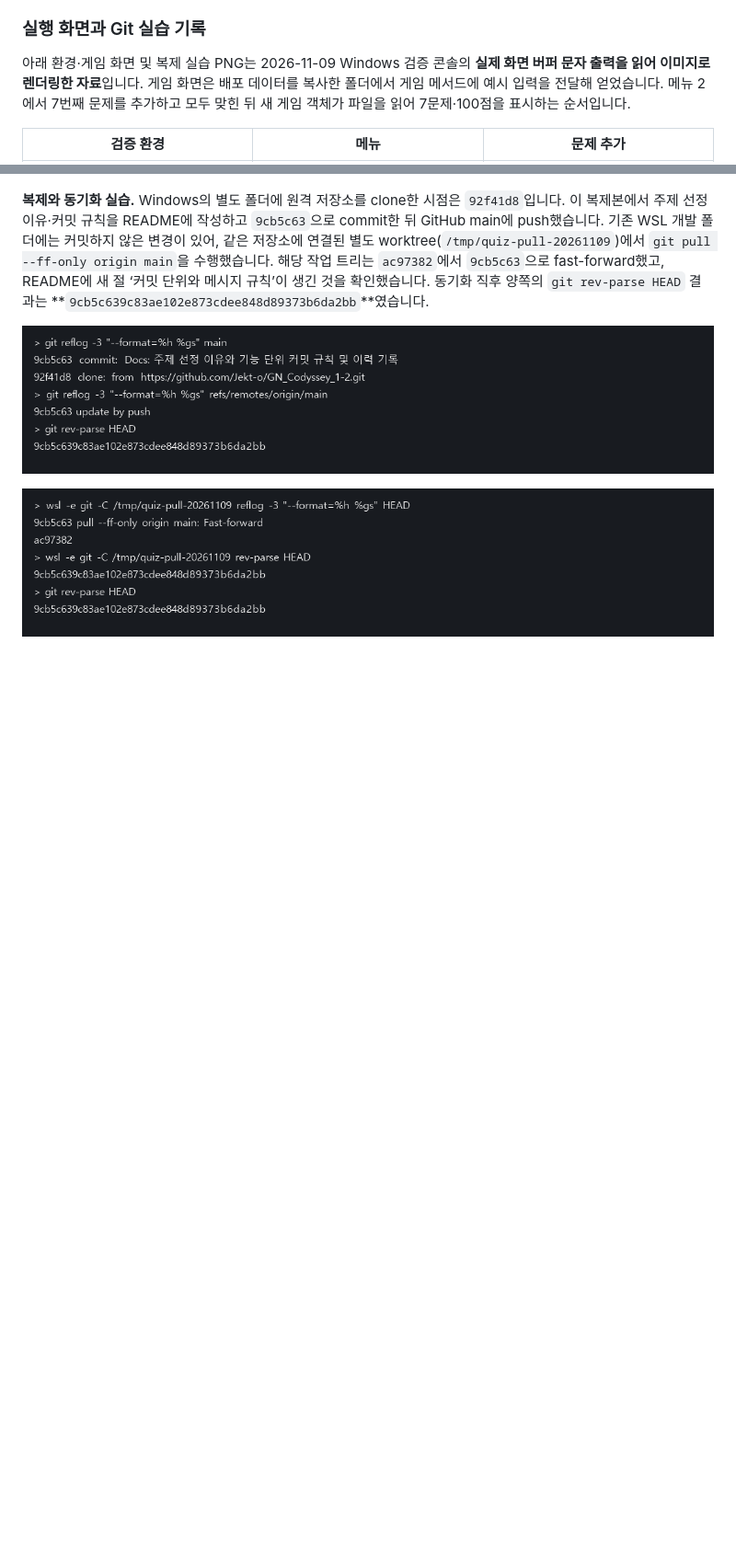
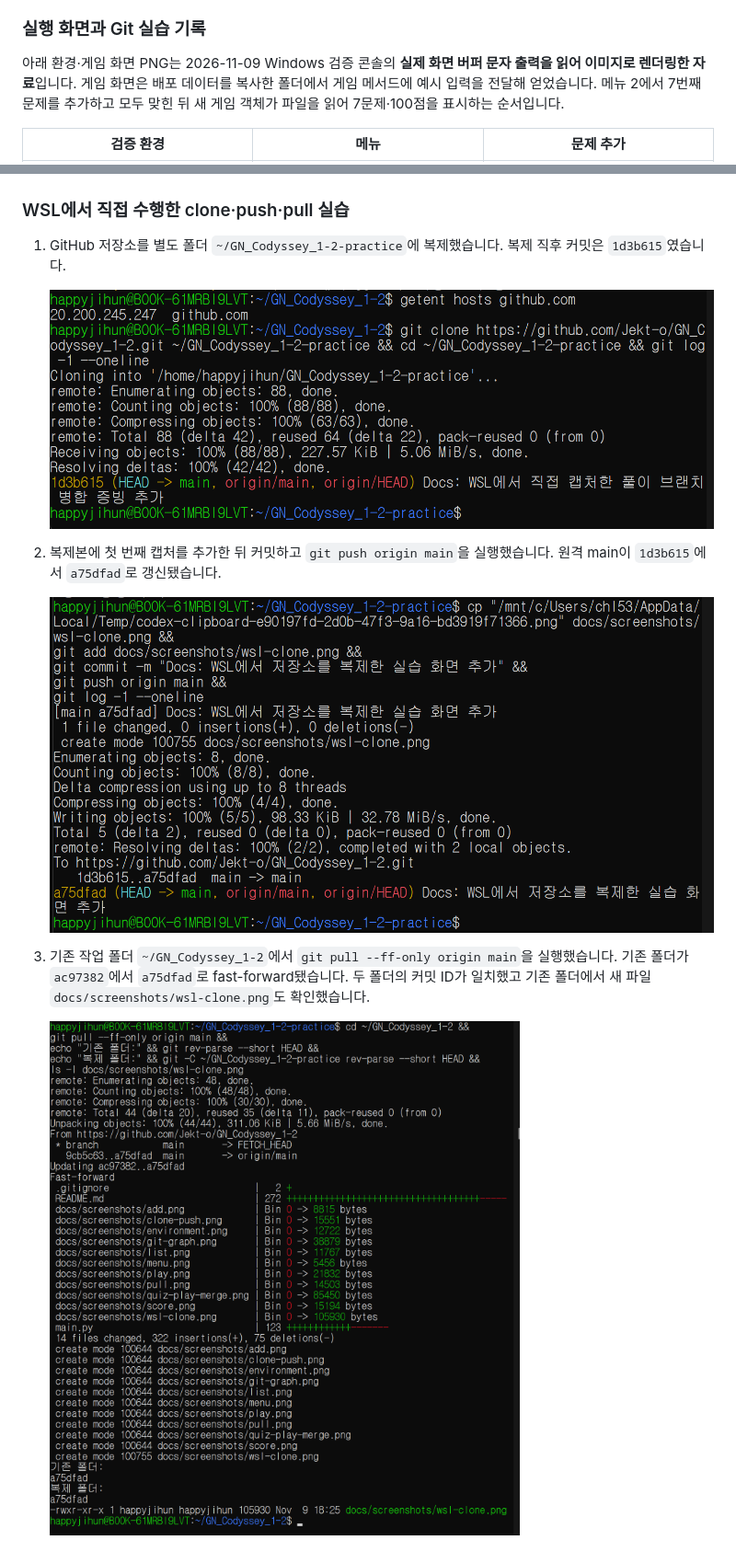
Before and after one commit to Jekt-o/GN_Codyssey_1-2, a Markdown page: README.md, 2 parts joined by grey strips. Shown at 92% size. GitHub-like rendering; pictures changed too: docs/screenshots/wsl-pull.png (added), docs/screenshots/wsl-push.png (added); blank space fills up the shorter version.

Commit message:
Docs: WSL 복제본 push와 기존 폴더 pull 실습 증빙 연결

```diff
--- a/README.md
+++ b/README.md
@@ -220,7 +220,7 @@ Python 3.12.10에서 코드 버전 `ac97382`와 저장 데이터를 임시 폴
 
 ### 실행 화면과 Git 실습 기록
 
-아래 환경·게임 화면 및 복제 실습 PNG는 2026-11-09 Windows 검증 콘솔의 **실제 화면 버퍼 문자 출력을 읽어 이미지로 렌더링한 자료**입니다. 게임 화면은 배포 데이터를 복사한 폴더에서 게임 메서드에 예시 입력을 전달해 얻었습니다. 메뉴 2에서 7번째 문제를 추가하고 모두 맞힌 뒤 새 게임 객체가 파일을 읽어 7문제·100점을 표시하는 순서입니다.
+아래 환경·게임 화면 PNG는 2026-11-09 Windows 검증 콘솔의 **실제 화면 버퍼 문자 출력을 읽어 이미지로 렌더링한 자료**입니다. 게임 화면은 배포 데이터를 복사한 폴더에서 게임 메서드에 예시 입력을 전달해 얻었습니다. 메뉴 2에서 7번째 문제를 추가하고 모두 맞힌 뒤 새 게임 객체가 파일을 읽어 7문제·100점을 표시하는 순서입니다.
 
 | 검증 환경 | 메뉴 | 문제 추가 |
 |---|---|---|
@@ -234,8 +234,16 @@ WSL 개발 폴더에서 `git --no-pager log --oneline --graph -12 8e1a996`을
 
 ![WSL 터미널에서 확인한 풀이 브랜치 병합](docs/screenshots/quiz-play-merge.png)
 
-**복제와 동기화 실습.** Windows의 별도 폴더에 원격 저장소를 clone한 시점은 `92f41d8`입니다. 이 복제본에서 주제 선정 이유·커밋 규칙을 README에 작성하고 `9cb5c63`으로 commit한 뒤 GitHub main에 push했습니다. 기존 WSL 개발 폴더에는 커밋하지 않은 변경이 있어, 같은 저장소에 연결된 별도 worktree(`/tmp/quiz-pull-20261109`)에서 `git pull --ff-only origin main`을 수행했습니다. 해당 작업 트리는 `ac97382`에서 `9cb5c63`으로 fast-forward했고, README에 새 절 ‘커밋 단위와 메시지 규칙’이 생긴 것을 확인했습니다. 동기화 직후 양쪽의 `git rev-parse HEAD` 결과는 **`9cb5c639c83ae102e873cdee848d89373b6da2bb`**였습니다.
+### WSL에서 직접 수행한 clone·push·pull 실습
 
-![복제본의 clone·commit·push 기록](docs/screenshots/clone-push.png)
+1. GitHub 저장소를 별도 폴더 `~/GN_Codyssey_1-2-practice`에 복제했습니다. 복제 직후 커밋은 `1d3b615`였습니다.
 
-![WSL의 pull 기록과 양쪽 커밋 ID](docs/screenshots/pull.png)
+   ![복제 명령과 복제 직후 커밋](docs/screenshots/wsl-clone.png)
+
+2. 복제본에 첫 번째 캡처를 추가한 뒤 커밋하고 `git push origin main`을 실행했습니다. 원격 main이 `1d3b615`에서 `a75dfad`로 갱신됐습니다.
+
+   ![복제본에서 증빙 파일을 커밋하고 push한 결과](docs/screenshots/wsl-push.png)
+
+3. 기존 작업 폴더 `~/GN_Codyssey_1-2`에서 `git pull --ff-only origin main`을 실행했습니다. 기존 폴더가 `ac97382`에서 `a75dfad`로 fast-forward됐습니다. 두 폴더의 커밋 ID가 일치했고 기존 폴더에서 새 파일 `docs/screenshots/wsl-clone.png`도 확인했습니다.
+
+   ![기존 폴더의 pull 결과와 두 폴더의 커밋 ID 및 새 파일 확인](docs/screenshots/wsl-pull.png)
```
